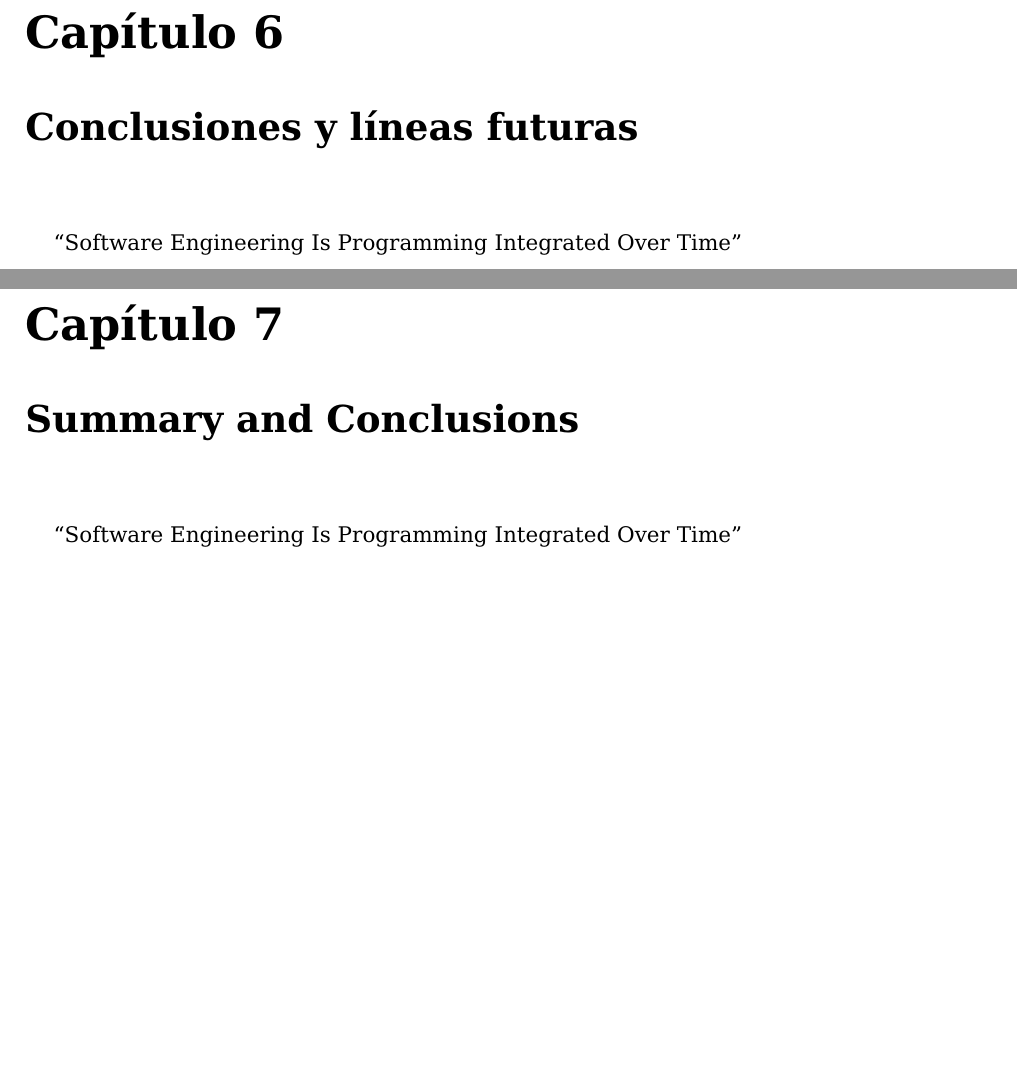
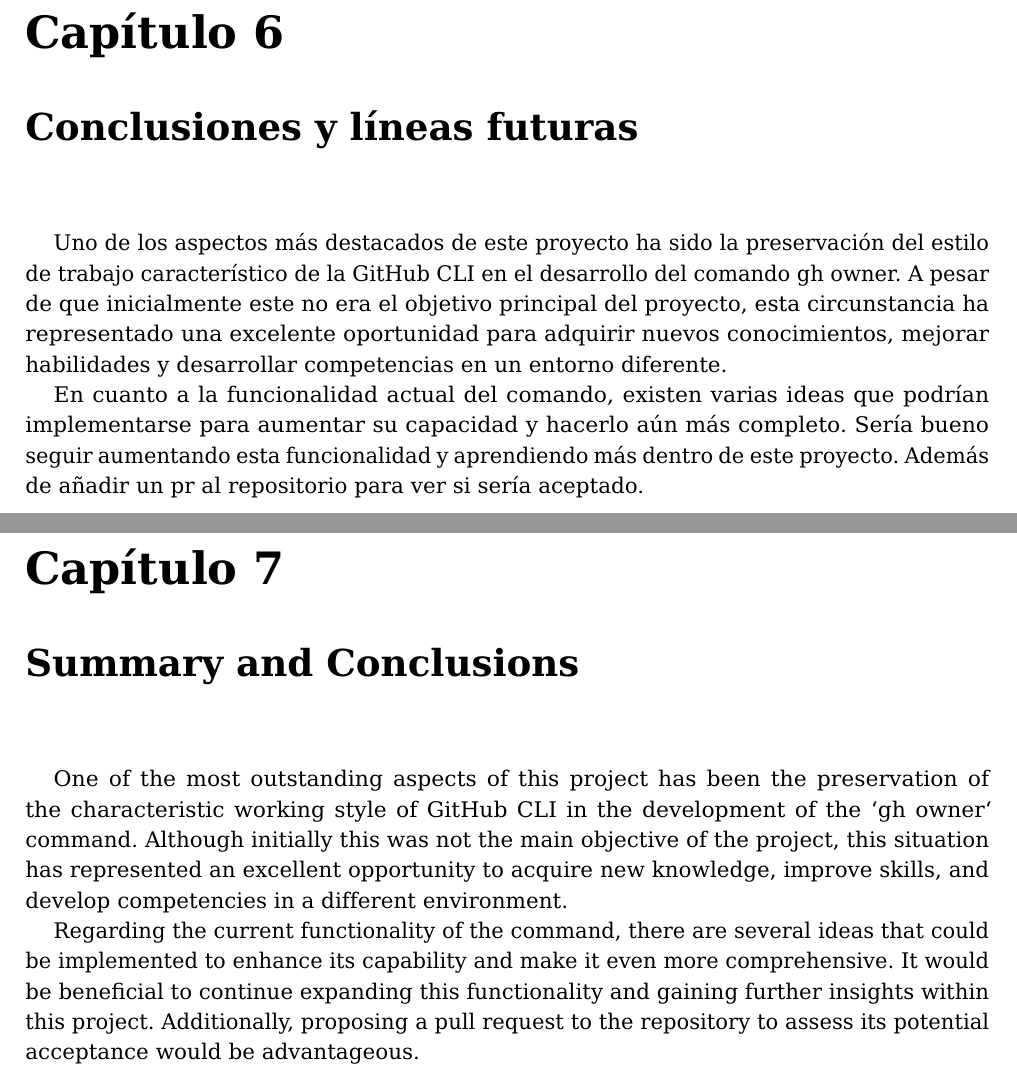
Before and after one commit to gh-cli-for-education/TFG-2324-diego-perez-garcia, a LaTeX document (memtfg.tex, which reads conclusions.tex, conclusions_es.tex): two parts of pages 27 and 28 of 34, joined at a grey line, cut so that both start at the same text, the shorter picture padded with empty space. Compiled offline with pdfLaTeX.

Commit message:
chore: Update conclusions.tex and conclusions_es.tex

```diff
--- a/conclusions.tex
+++ b/conclusions.tex
@@ -1,3 +1,3 @@
-``Software Engineering Is Programming Integrated Over Time''
+One of the most outstanding aspects of this project has been the preservation of the characteristic working style of GitHub CLI in the development of the `gh owner` command. Although initially this was not the main objective of the project, this situation has represented an excellent opportunity to acquire new knowledge, improve skills, and develop competencies in a different environment.
 
-\bigskip
+Regarding the current functionality of the command, there are several ideas that could be implemented to enhance its capability and make it even more comprehensive. It would be beneficial to continue expanding this functionality and gaining further insights within this project. Additionally, proposing a pull request to the repository to assess its potential acceptance would be advantageous.
--- a/conclusions_es.tex
+++ b/conclusions_es.tex
@@ -1,3 +1,3 @@
-``Software Engineering Is Programming Integrated Over Time'' \label{conclusion}
+Uno de los aspectos más destacados de este proyecto ha sido la preservación del estilo de trabajo característico de la GitHub CLI en el desarrollo del comando gh owner. A pesar de que inicialmente este no era el objetivo principal del proyecto, esta circunstancia ha representado una excelente oportunidad para adquirir nuevos conocimientos, mejorar habilidades y desarrollar competencias en un entorno diferente.
 
-\bigskip
+En cuanto a la funcionalidad actual del comando, existen varias ideas que podrían implementarse para aumentar su capacidad y hacerlo aún más completo. Sería bueno seguir aumentando esta funcionalidad y aprendiendo más dentro de este proyecto. Además de añadir un pr al repositorio para ver si sería aceptado.
```
